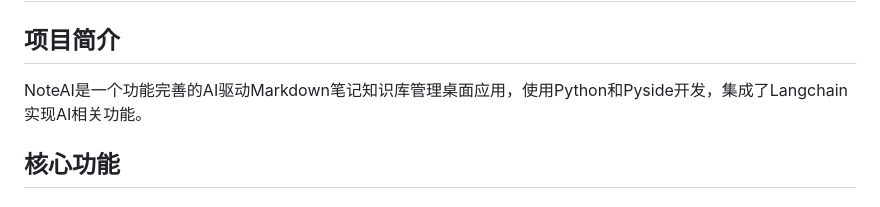
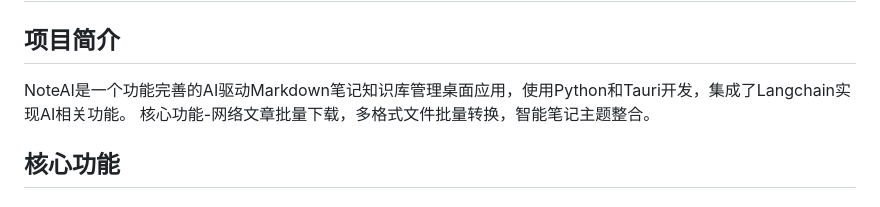
Before and after one commit to Miles128/NoteAI, a Markdown page: docs/README.md, the part around the change. Rendered like a GitHub page.

```diff
--- a/docs/README.md
+++ b/docs/README.md
@@ -2,7 +2,7 @@
 
 ## 项目简介
 
-NoteAI是一个功能完善的AI驱动Markdown笔记知识库管理桌面应用，使用Python和Pyside开发，集成了Langchain实现AI相关功能。
+NoteAI是一个功能完善的AI驱动Markdown笔记知识库管理桌面应用，使用Python和Tauri开发，集成了Langchain实现AI相关功能。 核心功能-网络文章批量下载，多格式文件批量转换，智能笔记主题整合。
 
 ## 核心功能
 
```
